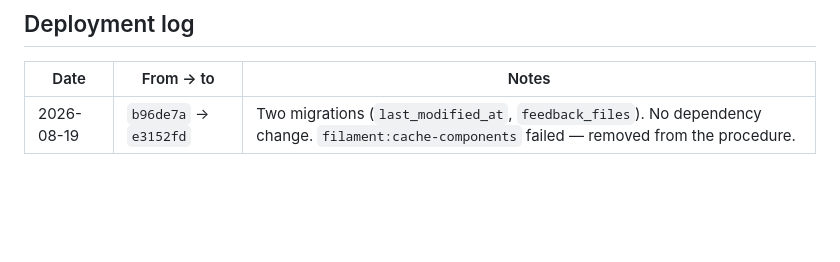
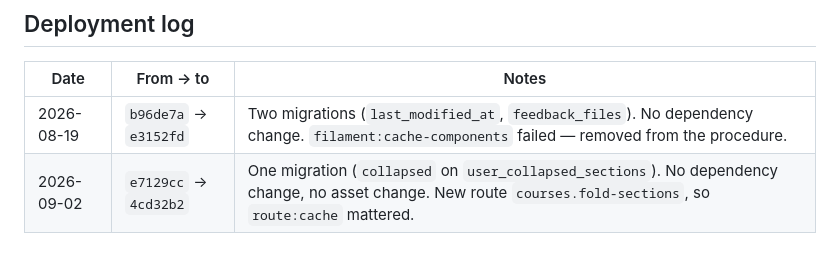
Before and after one commit to guansoon99/tuition-centre, a Markdown page: deploy-staging.md, the part around the change. GitHub-like rendering; blank space fills up the shorter version.

Commit message:
Log the fold-sections deploy
Co-Authored-By: Claude Opus 5 <noreply@anthropic.com>

```diff
--- a/deploy-staging.md
+++ b/deploy-staging.md
@@ -219,3 +219,4 @@ this server's configuration and are deliberately absent from git.
 | Date | From → to | Notes |
 | --- | --- | --- |
 | 2026-08-19 | `b96de7a` → `e3152fd` | Two migrations (`last_modified_at`, `feedback_files`). No dependency change. `filament:cache-components` failed — removed from the procedure. |
+| 2026-09-02 | `e7129cc` → `4cd32b2` | One migration (`collapsed` on `user_collapsed_sections`). No dependency change, no asset change. New route `courses.fold-sections`, so `route:cache` mattered. |
```
